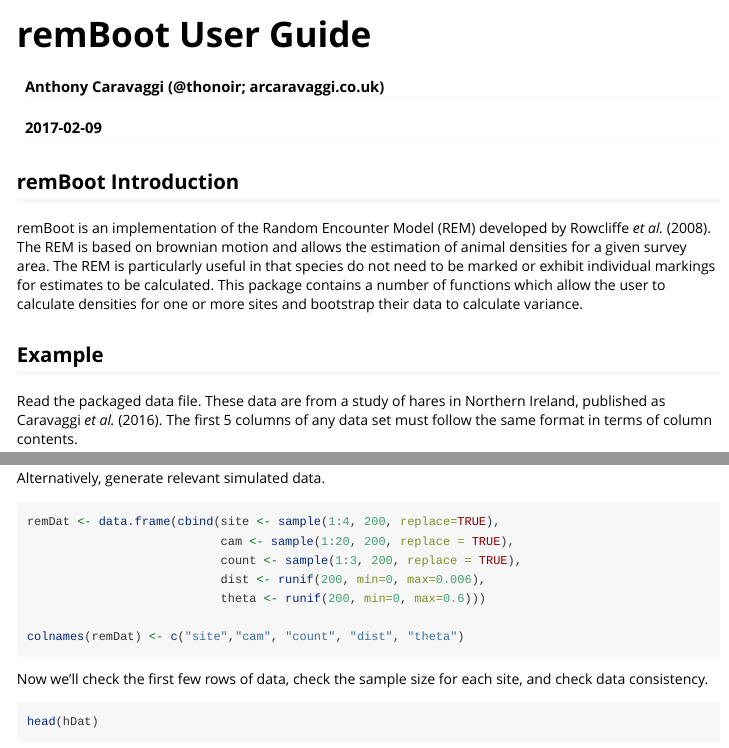
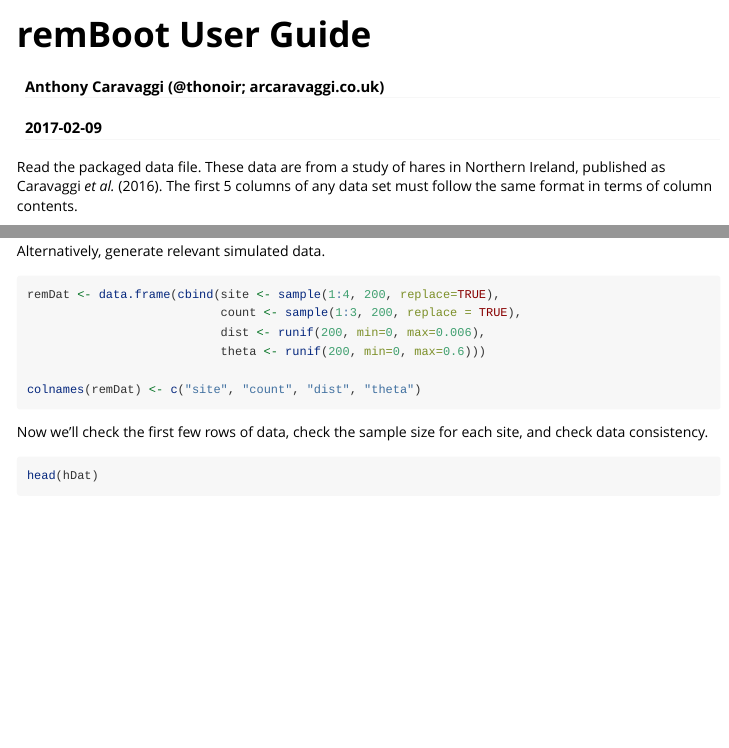
Before and after one commit to arcaravaggi/remBoot, an R Markdown document (vignettes/remBoot.Rmd): the page in a window 1100 px wide, from its top, and a second part further down, joined at a grey line. Rendered offline with R 4.5, knitr and Pandoc, with nearby package versions; code that draws random numbers runs with fixed seeds of ours; some code elsewhere in the file could not run offline.

Commit message:
Vignette
Edited vignette

````diff
--- a/vignettes/remBoot.Rmd
+++ b/vignettes/remBoot.Rmd
@@ -9,12 +9,6 @@ vignette: >
   %\VignetteEngine{knitr::rmarkdown}
   %\VignetteEncoding{UTF-8}
 ---
-
-## remBoot Introduction
-
-remBoot is an implementation of the Random Encounter Model (REM) developed by Rowcliffe _et al._ (2008). The REM is based on brownian motion and allows the estimation of animal densities for a given survey area. The REM is particularly useful in that species do not need to be marked or exhibit individual markings for estimates to be calculated. This package contains a number of functions which allow the user to calculate densities for one or more sites and bootstrap their data to calculate variance.
-
-## Example
 
 Read the packaged data file. These data are from a study of hares in Northern Ireland, published as Caravaggi _et al._ (2016). The first 5 columns of any data set must follow the same format in terms of column contents.
 
@@ -29,12 +23,11 @@ Alternatively, generate relevant simulated data.
 ```{r include = TRUE}
 
 remDat <- data.frame(cbind(site <- sample(1:4, 200, replace=TRUE),
-                           cam <- sample(1:20, 200, replace = TRUE),
                            count <- sample(1:3, 200, replace = TRUE),
                            dist <- runif(200, min=0, max=0.006),
                            theta <- runif(200, min=0, max=0.6)))
 
-colnames(remDat) <- c("site","cam", "count", "dist", "theta")
+colnames(remDat) <- c("site", "count", "dist", "theta")
 
 ```
 
````
Also changed, not shown: vignettes/remBoot.Rmd (3 more changed lines).
